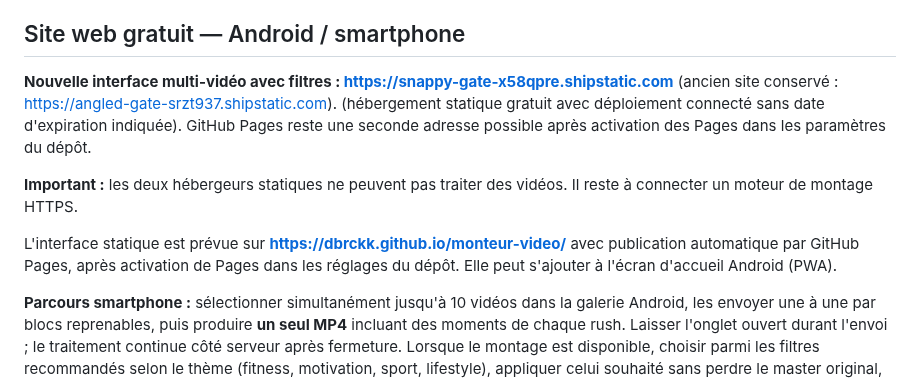
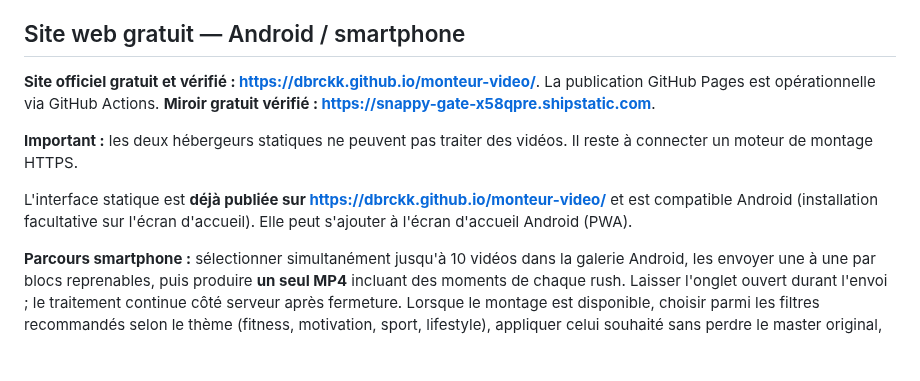
Before and after one commit to dbrckk/monteur-video, a Markdown page: README.md, the part around the change. GitHub-like rendering; blank space fills up the shorter version.

Commit message:
docs: promote verified live GitHub Pages URL to primary mobile entrypoint

```diff
--- a/README.md
+++ b/README.md
@@ -6,13 +6,13 @@ Application web **locale** construite pour produire de vrais montages à partir
 
 ## Site web gratuit — Android / smartphone
 
-**Nouvelle interface multi-vidéo avec filtres : https://snappy-gate-x58qpre.shipstatic.com** (ancien site conservé : https://angled-gate-srzt937.shipstatic.com). (hébergement statique gratuit avec déploiement connecté sans date d'expiration indiquée). GitHub Pages reste une seconde adresse possible après activation des Pages dans les paramètres du dépôt.
+**Site officiel gratuit et vérifié : https://dbrckk.github.io/monteur-video/**. La publication GitHub Pages est opérationnelle via GitHub Actions. **Miroir gratuit vérifié : https://snappy-gate-x58qpre.shipstatic.com**.
 
 **Important :** les deux hébergeurs statiques ne peuvent pas traiter des vidéos. Il reste à connecter un moteur de montage HTTPS.
 
 
 
-L'interface statique est prévue sur **https://dbrckk.github.io/monteur-video/** avec publication automatique par GitHub Pages, après activation de Pages dans les réglages du dépôt. Elle peut s'ajouter à l'écran d'accueil Android (PWA).
+L'interface statique est **déjà publiée sur https://dbrckk.github.io/monteur-video/** et est compatible Android (installation facultative sur l'écran d'accueil). Elle peut s'ajouter à l'écran d'accueil Android (PWA).
 
 **Parcours smartphone :** sélectionner simultanément jusqu'à 10 vidéos dans la galerie Android, les envoyer une à une par blocs reprenables, puis produire **un seul MP4** incluant des moments de chaque rush. Laisser l'onglet ouvert durant l'envoi ; le traitement continue côté serveur après fermeture. Lorsque le montage est disponible, choisir parmi les filtres recommandés selon le thème (fitness, motivation, sport, lifestyle), appliquer celui souhaité sans perdre le master original, puis télécharger la version choisie sur le téléphone.
 
```
